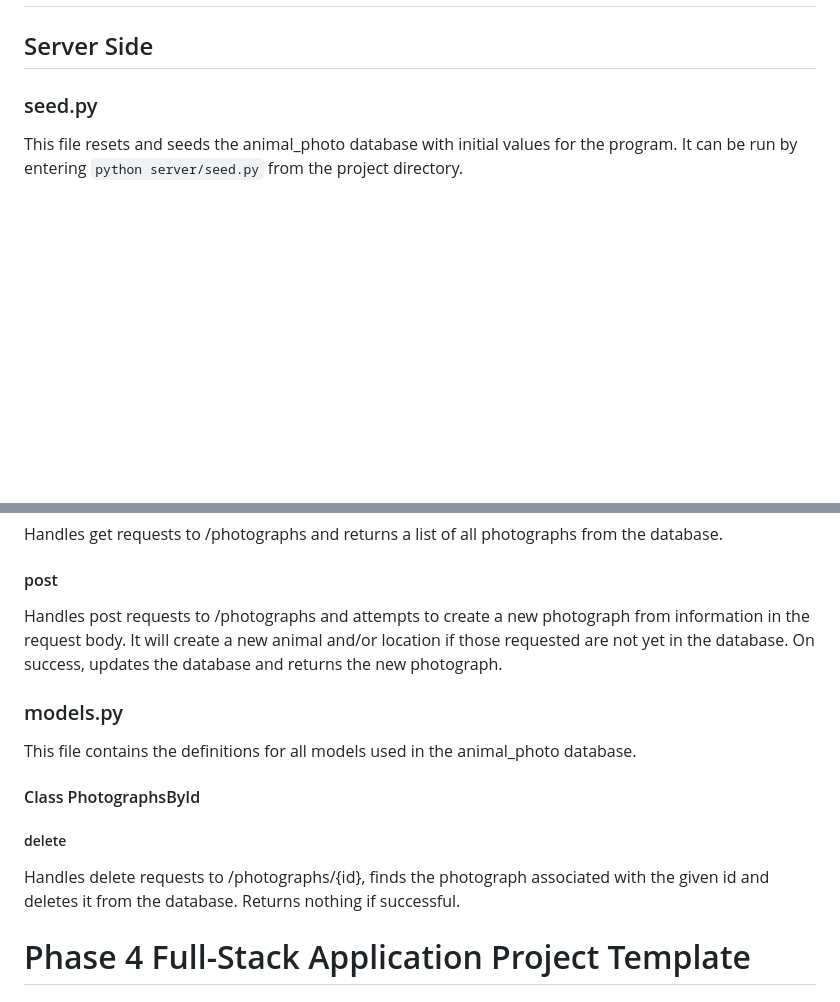
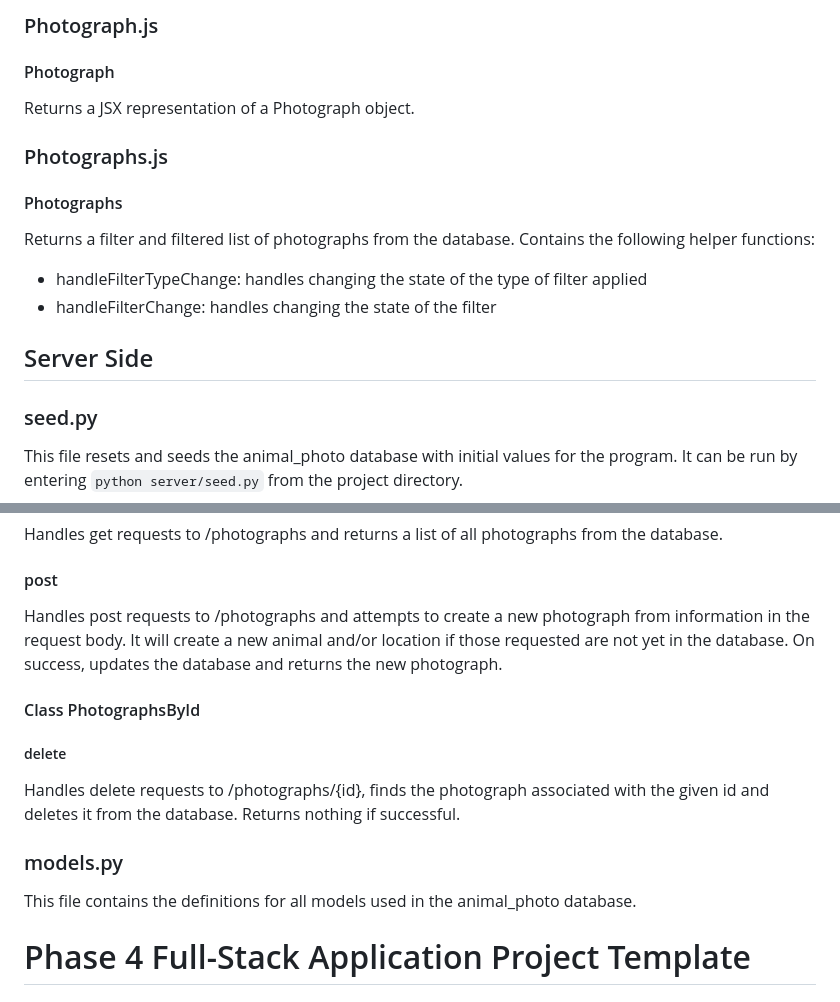
Before and after one commit to Gutmaster/phase-4-project, a Markdown page: README.md, 2 parts joined by grey strips. Rendered like a GitHub page; blank space fills up the shorter version.

```diff
--- a/README.md
+++ b/README.md
@@ -11,3 +56,13 @@ The user can also add and edit descriptions of any animals or locations to bette
+### Photograph.js
+#### Photograph
+Returns a JSX representation of a Photograph object.
+
+### Photographs.js
+#### Photographs
+Returns a filter and filtered list of photographs from the database. Contains the following helper functions:
+- handleFilterTypeChange: handles changing the state of the type of filter applied
+- handleFilterChange: handles changing the state of the filter
+
 
 
 ## Server Side
@@ -51,15 +106,14 @@ Handles post requests to /photographs and attempts to create a new photograph fr
 It will create a new animal and/or location if those requested are not yet in the database. On success, updates the
 database and returns the new photograph.
 
-### models.py
-This file contains the definitions for all models used in the animal_photo database.
-
 #### Class PhotographsById
 ##### delete
 Handles delete requests to /photographs/{id}, finds the photograph associated with the given id and deletes it from the database.
 Returns nothing if successful.
 
 
+### models.py
+This file contains the definitions for all models used in the animal_photo database.
 
 
 
```
Also changed, not shown: other parts of README.md (+45 -0 lines).
